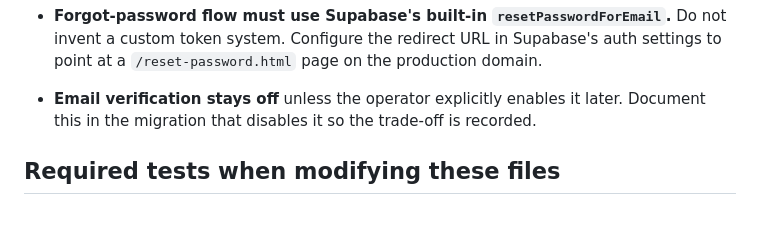
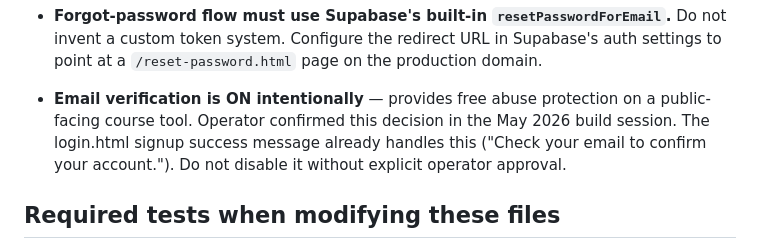
Before and after one commit to kevand316/bethel-dashboard, a Markdown page: .claude/rules/auth.md, the part around the change. GitHub-like rendering; blank space fills up the shorter version.

```diff
--- a/.claude/rules/auth.md
+++ b/.claude/rules/auth.md
@@ -26,7 +26,7 @@ These rules apply to anything touching authentication, session management, RLS p
 
 - **Forgot-password flow must use Supabase's built-in `resetPasswordForEmail`.** Do not invent a custom token system. Configure the redirect URL in Supabase's auth settings to point at a `/reset-password.html` page on the production domain.
 
-- **Email verification stays off** unless the operator explicitly enables it later. Document this in the migration that disables it so the trade-off is recorded.
+- **Email verification is ON intentionally** — provides free abuse protection on a public-facing course tool. Operator confirmed this decision in the May 2026 build session. The login.html signup success message already handles this ("Check your email to confirm your account."). Do not disable it without explicit operator approval.
 
 ## Required tests when modifying these files
 
```
Also changed, not shown: plans/multi-user-migration.md (+13 -4 lines), progress.md (added, +71 -0 lines).
